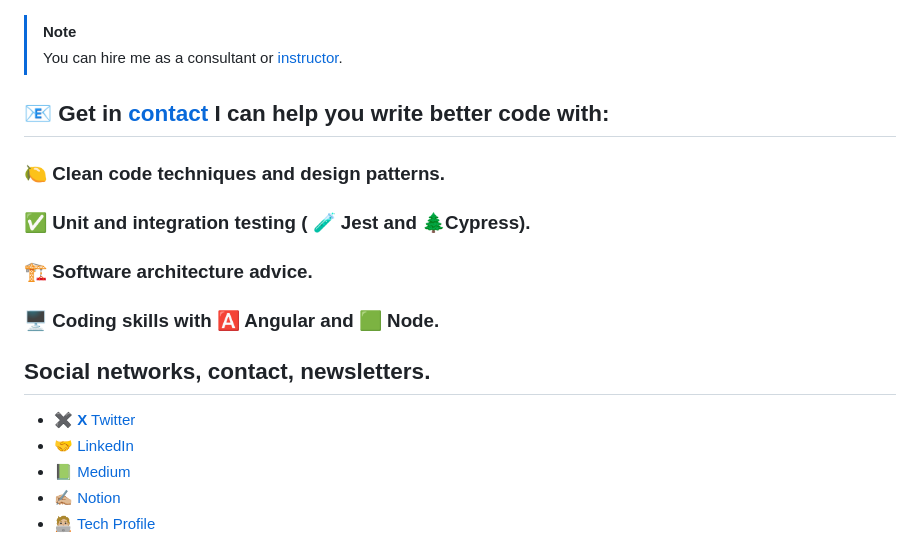
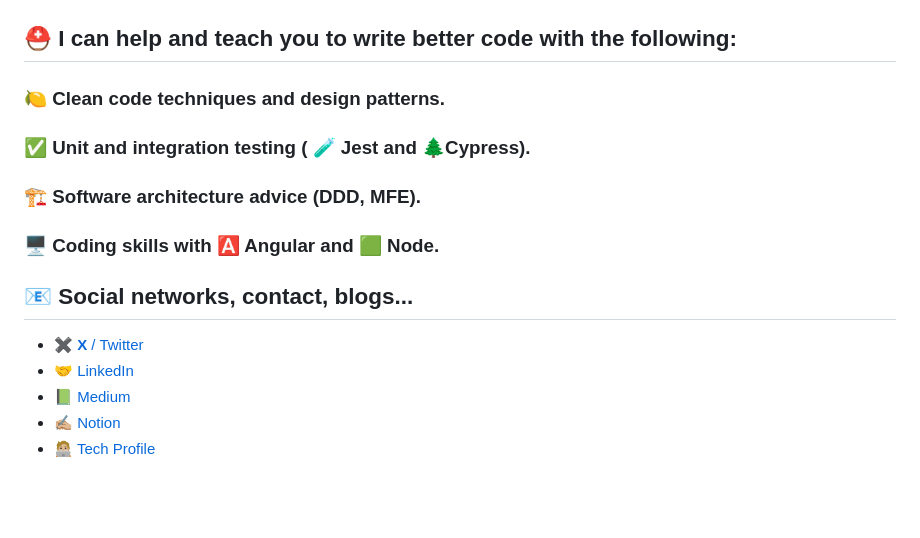
Before and after one commit to AlbertoBasalo/albertobasalo, a Markdown page: README.md, the part around one of its changes. GitHub-like rendering; blank space fills up the shorter version.

```diff
--- a/README.md
+++ b/README.md
@@ -9,22 +9,19 @@
 
 ![I can help you write clean code](https://github.com/AlbertoBasalo/albertobasalo/raw/master/alberto_basalo_github.png)
 
-> [!NOTE]
-> You can hire me as a consultant or [instructor](https://github.com/CursosAlbertoBasalo).
-
-## 📧 Get in [contact](https://albertobasalo.dev/#contact) I can help you write better code with:
+## ⛑️ I can help and teach you to write better code with the following:
 
 ### 🍋 Clean code techniques and design patterns.
 
 ### ✅ Unit and integration testing ( 🧪 Jest and 🌲Cypress).
 
-### 🏗️ Software architecture advice.
+### 🏗️ Software architecture advice (DDD, MFE).
 
 ### 🖥️ Coding skills with 🅰️ Angular and 🟩 Node.
 
-## Social networks, contact, newsletters.
+## 📧 Social networks, contact, blogs...
 
-- [✖️ **X** Twitter](https://twitter.com/albertobasalo)
+- [✖️ **X** / Twitter](https://twitter.com/albertobasalo)
 - [🤝 LinkedIn](https://www.linkedin.com/in/albertobasalo/)
 - [📗 Medium](https://albertobasalo.medium.com/)
 - [✍🏼 Notion](https://albertobasalo.notion.site/)
```
Also changed, not shown: other parts of README.md (+1 -3 lines).
